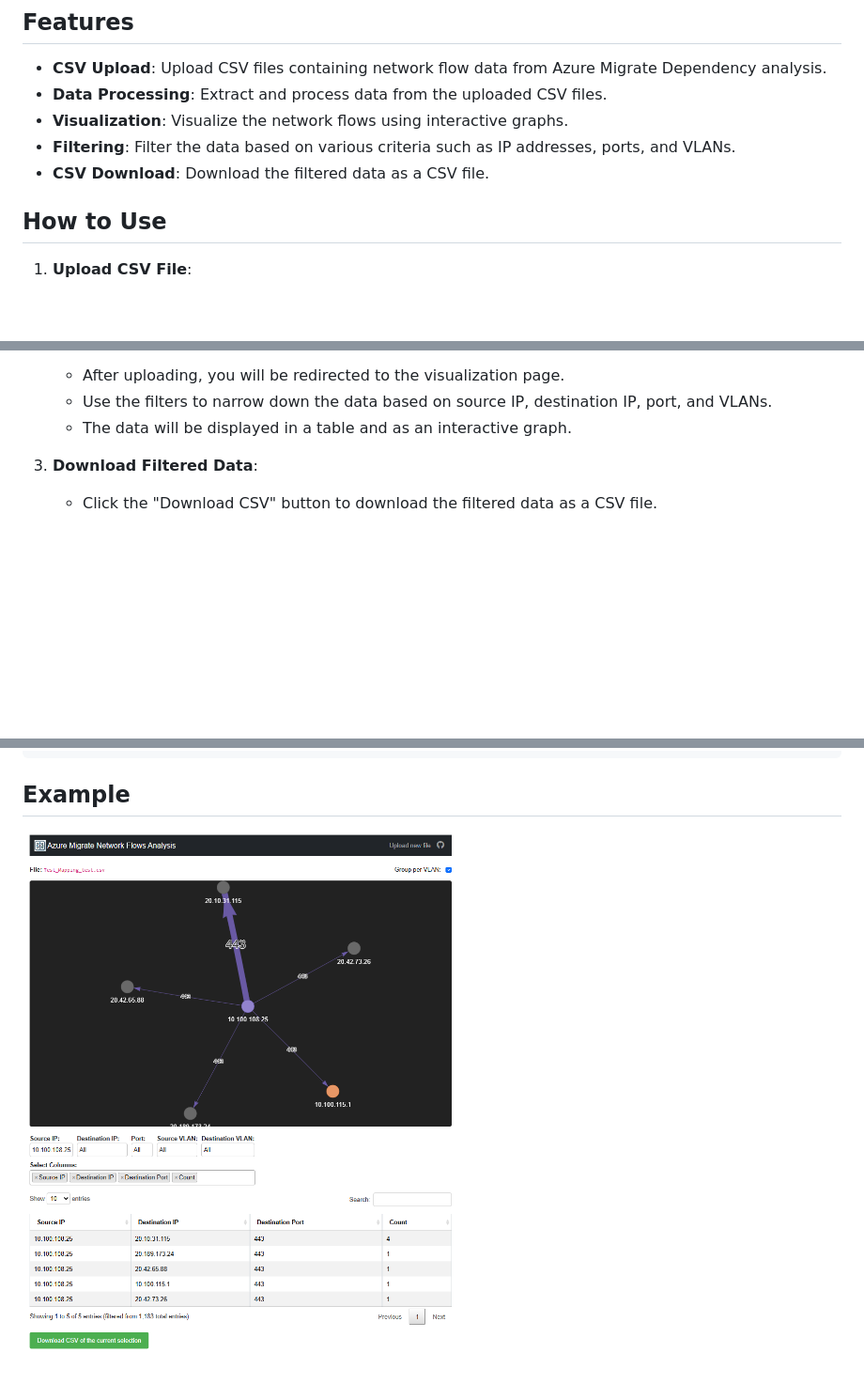
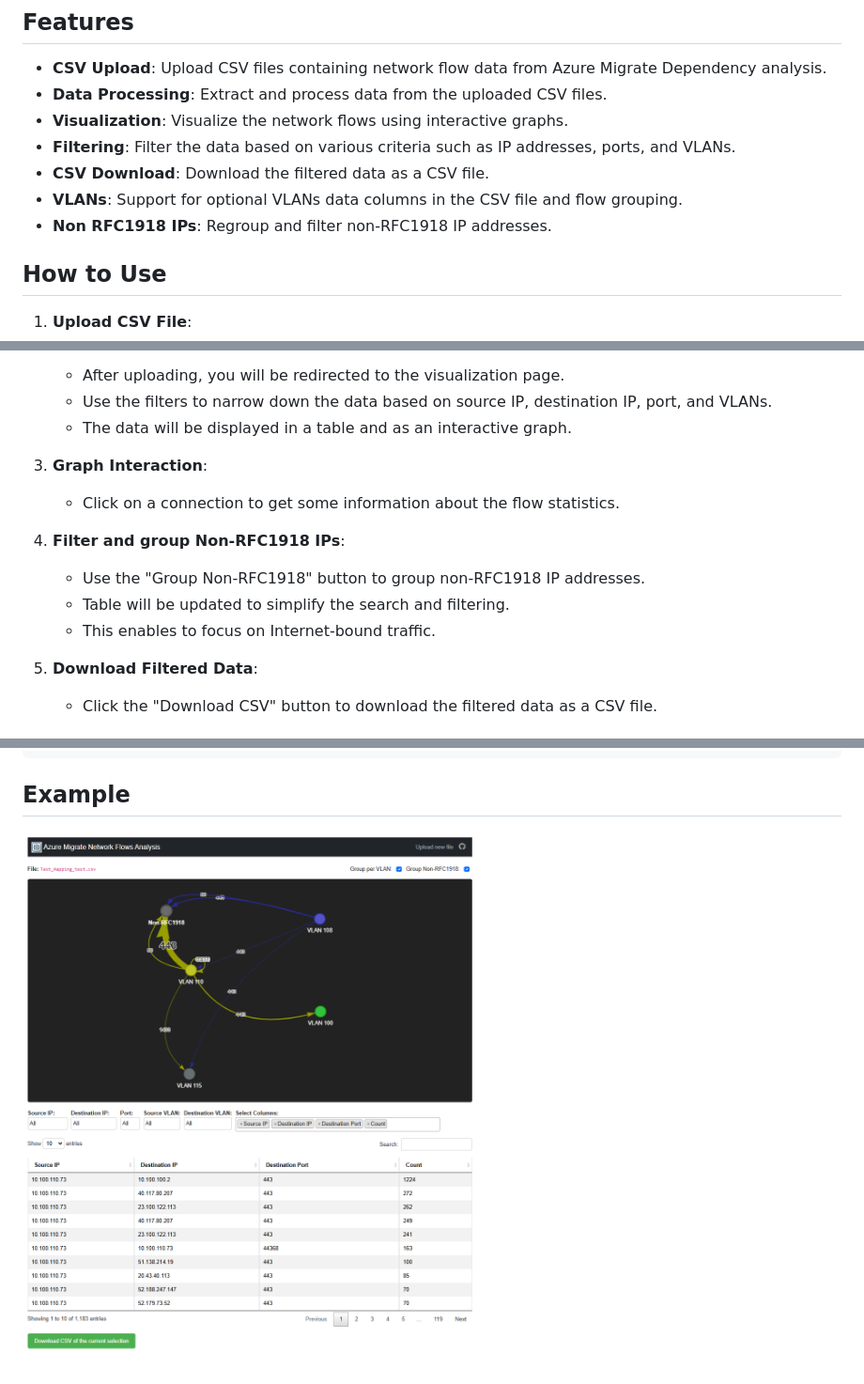
Before and after one commit to lrivallain/az-migrate-dep-visu, a Markdown page: README.md, 3 parts joined by grey strips. Shown: that part at 94% size. GitHub-like rendering; pictures changed too: docs/Example.png (deleted), docs/images/Example.png (added); blank space fills up the shorter version.

```diff
--- a/README.md
+++ b/README.md
@@ -13,6 +13,8 @@ filter the content and prepare migration plans.
 - **Visualization**: Visualize the network flows using interactive graphs.
 - **Filtering**: Filter the data based on various criteria such as IP addresses, ports, and VLANs.
 - **CSV Download**: Download the filtered data as a CSV file.
+- **VLANs**: Support for optional VLANs data columns in the CSV file and flow grouping.
+- **Non RFC1918 IPs**: Regroup and filter non-RFC1918 IP addresses.
 
 ## How to Use
 
@@ -36,6 +38,14 @@ filter the content and prepare migration plans.
    - After uploading, you will be redirected to the visualization page.
    - Use the filters to narrow down the data based on source IP, destination IP, port, and VLANs.
    - The data will be displayed in a table and as an interactive graph.
+
+4. **Graph Interaction**:
+   - Click on a connection to get some information about the flow statistics.
+
+5. **Filter and group Non-RFC1918 IPs**:
+   - Use the "Group Non-RFC1918" button to group non-RFC1918 IP addresses.
+   - Table will be updated to simplify the search and filtering.
+   - This enables to focus on Internet-bound traffic.
 
 3. **Download Filtered Data**:
    - Click the "Download CSV" button to download the filtered data as a CSV file.
@@ -123,4 +133,4 @@ pytest
 
 ## Example
 
-![Screenshot of the application with a filtered applied](docs/Example.png)
+![Screenshot of the application with a filtered applied](docs/images/Example.png)
```
